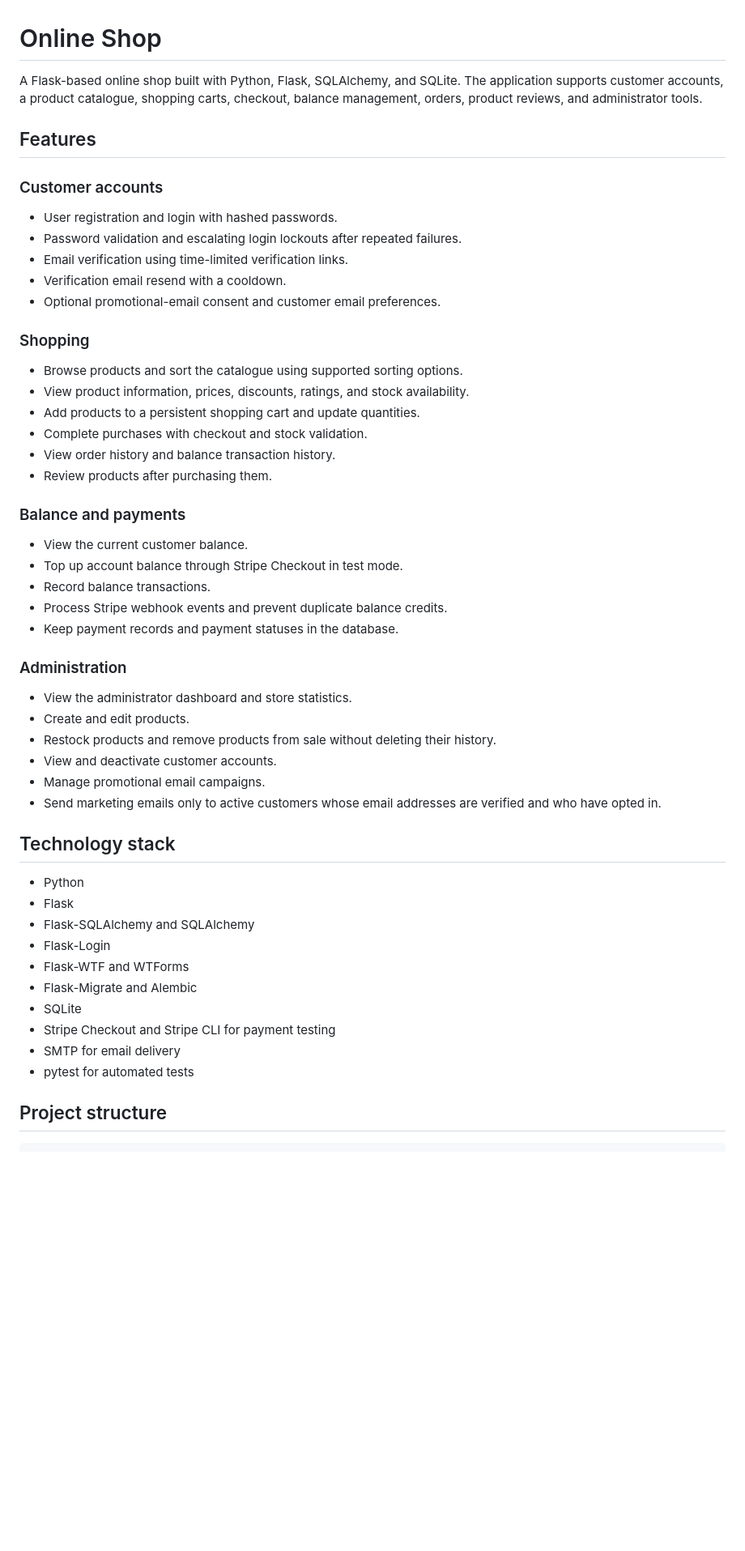
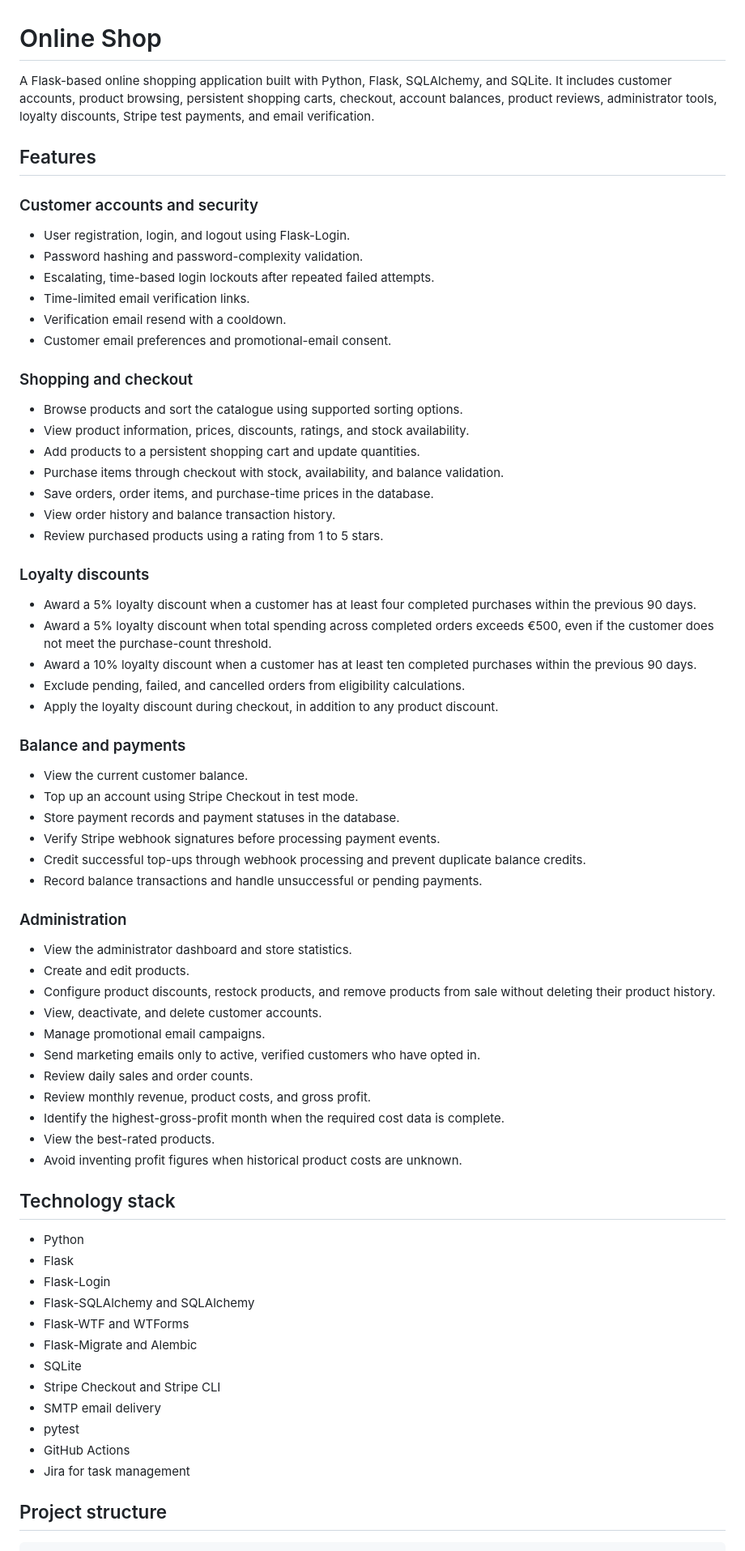
Before and after one commit to justasGLOD/online-shop, a Markdown page: README.md, the part around one of its changes. Shown at 81% size. Rendered like a GitHub page; blank space fills up the shorter version.

Commit message:
Update README for final project submission

```diff
--- a/README.md
+++ b/README.md
@@ -1,51 +1,73 @@
 # Online Shop
 
-A Flask-based online shop built with Python, Flask, SQLAlchemy, and SQLite. The application supports customer accounts, a product catalogue, shopping carts, checkout, balance management, orders, product reviews, and administrator tools.
+A Flask-based online shopping application built with Python, Flask, SQLAlchemy, and SQLite. It includes customer accounts, product browsing, persistent shopping carts, checkout, account balances, product reviews, administrator tools, loyalty discounts, Stripe test payments, and email verification.
 
 ## Features
 
-### Customer accounts
-- User registration and login with hashed passwords.
-- Password validation and escalating login lockouts after repeated failures.
-- Email verification using time-limited verification links.
+### Customer accounts and security
+
+- User registration, login, and logout using Flask-Login.
+- Password hashing and password-complexity validation.
+- Escalating, time-based login lockouts after repeated failed attempts.
+- Time-limited email verification links.
 - Verification email resend with a cooldown.
-- Optional promotional-email consent and customer email preferences.
+- Customer email preferences and promotional-email consent.
 
-### Shopping
+### Shopping and checkout
+
 - Browse products and sort the catalogue using supported sorting options.
 - View product information, prices, discounts, ratings, and stock availability.
 - Add products to a persistent shopping cart and update quantities.
-- Complete purchases with checkout and stock validation.
+- Purchase items through checkout with stock, availability, and balance validation.
+- Save orders, order items, and purchase-time prices in the database.
 - View order history and balance transaction history.
-- Review products after purchasing them.
+- Review purchased products using a rating from 1 to 5 stars.
+
+### Loyalty discounts
+
+- Award a 5% loyalty discount when a customer has at least four completed purchases within the previous 90 days.
+- Award a 5% loyalty discount when total spending across completed orders exceeds €500, even if the customer does not meet the purchase-count threshold.
+- Award a 10% loyalty discount when a customer has at least ten completed purchases within the previous 90 days.
+- Exclude pending, failed, and cancelled orders from eligibility calculations.
+- Apply the loyalty discount during checkout, in addition to any product discount.
 
 ### Balance and payments
+
 - View the current customer balance.
-- Top up account balance through Stripe Checkout in test mode.
-- Record balance transactions.
-- Process Stripe webhook events and prevent duplicate balance credits.
-- Keep payment records and payment statuses in the database.
+- Top up an account using Stripe Checkout in test mode.
+- Store payment records and payment statuses in the database.
+- Verify Stripe webhook signatures before processing payment events.
+- Credit successful top-ups through webhook processing and prevent duplicate balance credits.
+- Record balance transactions and handle unsuccessful or pending payments.
 
 ### Administration
+
 - View the administrator dashboard and store statistics.
 - Create and edit products.
-- Restock products and remove products from sale without deleting their history.
-- View and deactivate customer accounts.
+- Configure product discounts, restock products, and remove products from sale without deleting their product history.
+- View, deactivate, and delete customer accounts.
 - Manage promotional email campaigns.
-- Send marketing emails only to active customers whose email addresses are verified and who have opted in.
+- Send marketing emails only to active, verified customers who have opted in.
+- Review daily sales and order counts.
+- Review monthly revenue, product costs, and gross profit.
+- Identify the highest-gross-profit month when the required cost data is complete.
+- View the best-rated products.
+- Avoid inventing profit figures when historical product costs are unknown.
 
 ## Technology stack
 
 - Python
 - Flask
+- Flask-Login
 - Flask-SQLAlchemy and SQLAlchemy
-- Flask-Login
 - Flask-WTF and WTForms
 - Flask-Migrate and Alembic
 - SQLite
-- Stripe Checkout and Stripe CLI for payment testing
-- SMTP for email delivery
-- pytest for automated tests
+- Stripe Checkout and Stripe CLI
+- SMTP email delivery
+- pytest
+- GitHub Actions
+- Jira for task management
 
 ## Project structure
 
```
Also changed, not shown: other parts of README.md (+82 -66 lines).
